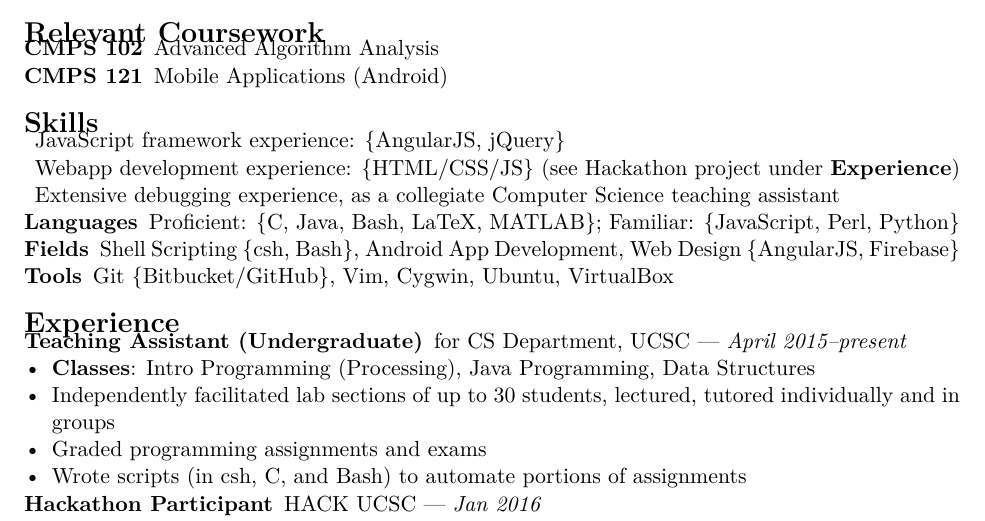
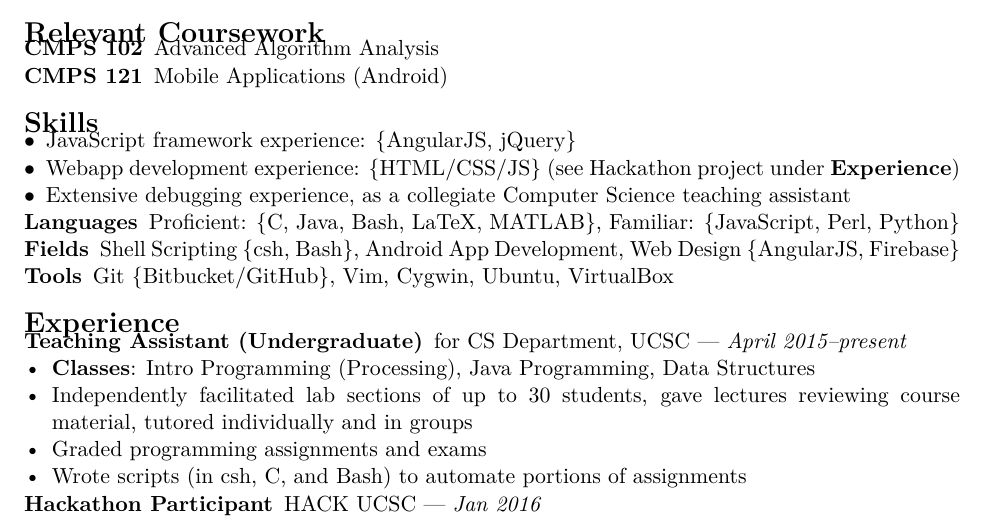
Before and after one commit to 4U6U57/resume, a LaTeX CV (resume.tex): part of the page, cut so that both start at the same text. Compiled offline with pdfLaTeX.

Commit message:
Bugfixes on prev

```diff
--- a/resume.tex
+++ b/resume.tex
@@ -69,15 +69,15 @@
 \section*{Skills}
 \begin{description}
   \itemsep0pt \parskip0pt
-  \item JavaScript framework experience: \{AngularJS, jQuery\}
-  \item Webapp development experience: \{HTML/CSS/JS\} (see Hackathon project
-    under \textbf{Experience})
-  \item Extensive debugging experience, as a collegiate Computer Science
-    teaching assistant
-  \item[Languages] Proficient: \{C, Java, Bash, LaTeX, MATLAB\};
+  \item[$\bullet$] JavaScript framework experience: \{AngularJS, jQuery\}
+  \item[$\bullet$] Webapp development experience: \{HTML/CSS/JS\} (see Hackathon
+    project under \textbf{Experience})
+  \item[$\bullet$] Extensive debugging experience, as a collegiate Computer
+    Science teaching assistant
+  \item[Languages] Proficient: \{C, Java, Bash, LaTeX, MATLAB\},
     Familiar: \{JavaScript, Perl, Python\}
-  \item[Fields] Shell Scripting \{csh, Bash\}, Android App Development, Web Design
-    \{AngularJS, Firebase\}
+  \item[Fields] Shell Scripting \{csh, Bash\}, Android App Development, Web
+    Design \{AngularJS, Firebase\}
   \item[Tools] Git \{Bitbucket/GitHub\}, Vim, Cygwin, Ubuntu, VirtualBox
 \end{description}
 
@@ -89,8 +89,8 @@
     \begin{itemize}
       \itemsep0pt \parskip0pt
       \item \textbf{Classes}: Intro Programming (Processing), Java Programming, Data Structures
-      \item Independently facilitated lab sections of up to $30$ students,
-        lectured, tutored individually and in groups
+      \item Independently facilitated lab sections of up to $30$ students, gave
+        lectures reviewing course material, tutored individually and in groups
       \item Graded programming assignments and exams
       \item Wrote scripts (in csh, C, and Bash) to automate portions of
         assignments
```
Also changed, not shown: Makefile, resume.pdf, 1 other file.
